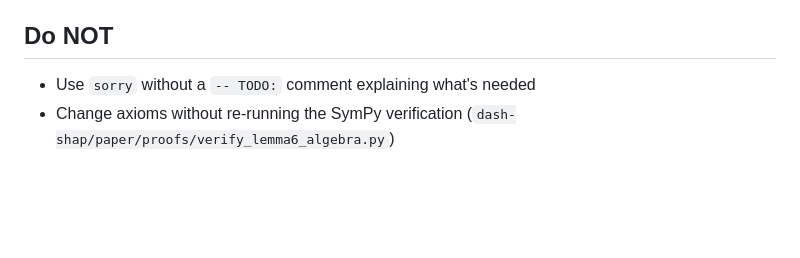
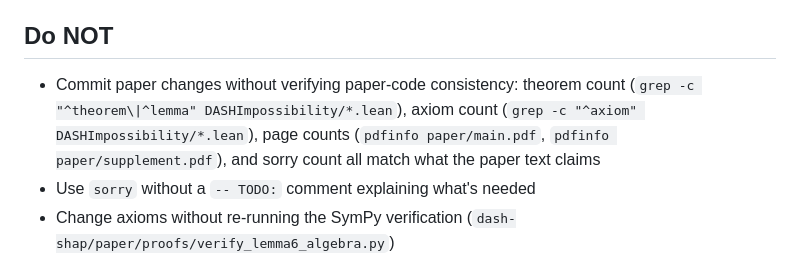
Before and after one commit to DrakeCaraker/dash-impossibility-lean, a Markdown page: CLAUDE.md, the part around the change. Drawn GitHub-style; blank space fills up the shorter version.

Commit message:
chore: add paper-code consistency rule to CLAUDE.md
Promoted from friction pattern: 5 fix commits correcting stale
theorem counts, axiom counts, and page counts in the paper.

New rule: verify counts match before committing paper changes.

Co-Authored-By: Claude Opus 4.6 (1M context) <noreply@anthropic.com>

```diff
--- a/CLAUDE.md
+++ b/CLAUDE.md
@@ -77,6 +77,7 @@ lake build     # compile everything (~1988 jobs)
 
 ## Do NOT
 
+- Commit paper changes without verifying paper-code consistency: theorem count (`grep -c "^theorem\|^lemma" DASHImpossibility/*.lean`), axiom count (`grep -c "^axiom" DASHImpossibility/*.lean`), page counts (`pdfinfo paper/main.pdf`, `pdfinfo paper/supplement.pdf`), and sorry count all match what the paper text claims
 - Use `sorry` without a `-- TODO:` comment explaining what's needed
 - Change axioms without re-running the SymPy verification (`dash-shap/paper/proofs/verify_lemma6_algebra.py`)
 - Add `autoImplicit true` — all variables must be explicit
```
